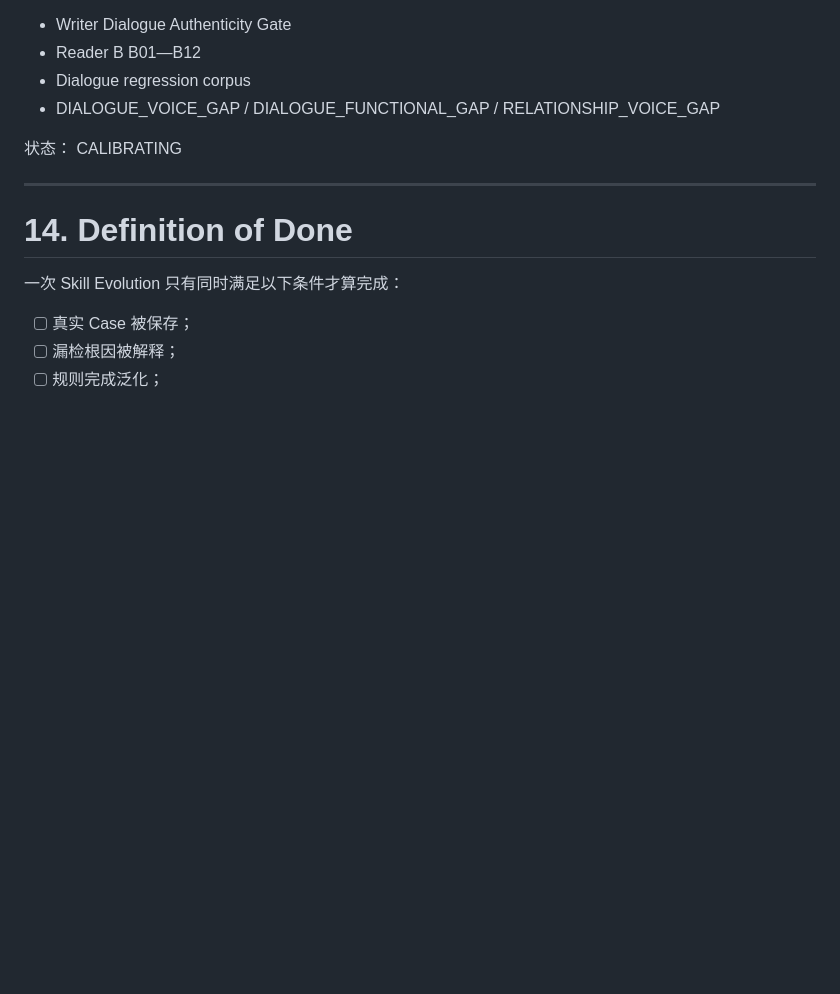
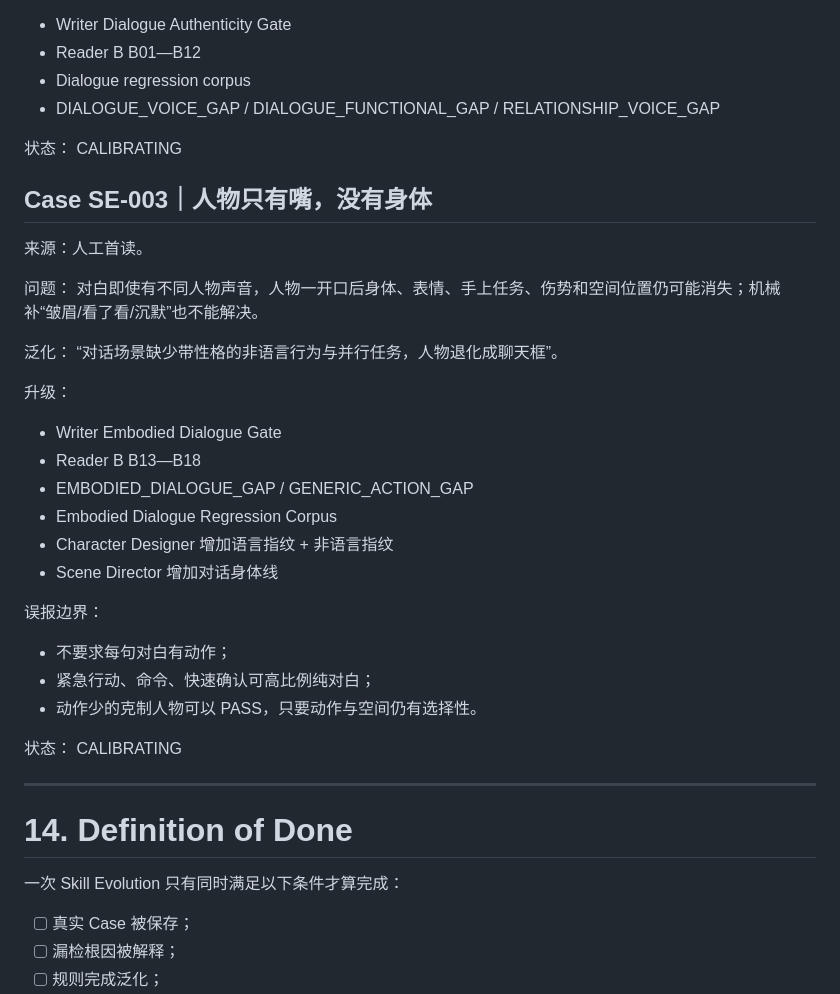
Before and after one commit to xdguo-design/lyra-narrative, a Markdown page: docs/skill-evolution-protocol.md, the part around the change. Drawn GitHub-style; blank space fills up the shorter version.

Commit message:
docs: add embodied-dialogue evolution case

```diff
--- a/docs/skill-evolution-protocol.md
+++ b/docs/skill-evolution-protocol.md
@@ -339,6 +339,31 @@ STABLE
 状态：
 CALIBRATING
 
+## Case SE-003｜人物只有嘴，没有身体
+来源：人工首读。
+
+问题：
+对白即使有不同人物声音，人物一开口后身体、表情、手上任务、伤势和空间位置仍可能消失；机械补“皱眉/看了看/沉默”也不能解决。
+
+泛化：
+“对话场景缺少带性格的非语言行为与并行任务，人物退化成聊天框”。
+
+升级：
+- Writer Embodied Dialogue Gate
+- Reader B B13—B18
+- EMBODIED_DIALOGUE_GAP / GENERIC_ACTION_GAP
+- Embodied Dialogue Regression Corpus
+- Character Designer 增加语言指纹 + 非语言指纹
+- Scene Director 增加对话身体线
+
+误报边界：
+- 不要求每句对白有动作；
+- 紧急行动、命令、快速确认可高比例纯对白；
+- 动作少的克制人物可以 PASS，只要动作与空间仍有选择性。
+
+状态：
+CALIBRATING
+
 ---
 
 # 14. Definition of Done
```
